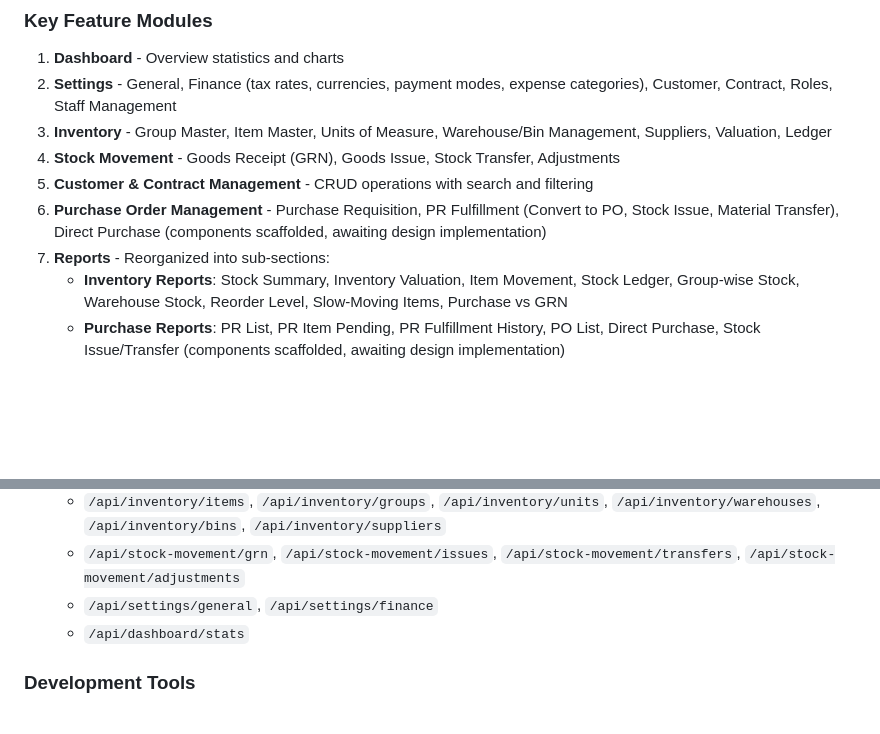
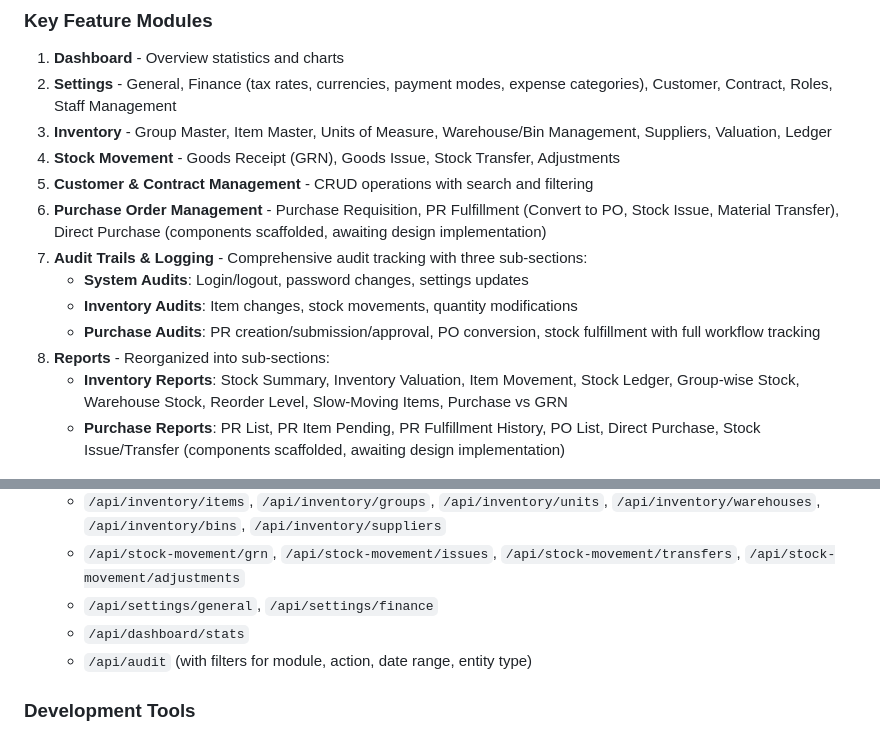
Before and after one commit to hubjoltd/haosystem, a Markdown page: replit.md, 2 parts joined by grey strips. GitHub-like rendering; blank space fills up the shorter version.

Commit message:
Add audit trails and logging feature to track system changes
Updates replit.md to include Audit Trails & Logging section with System, Inventory, and Purchase Audits, and adds the /api/audit endpoint.

Replit-Commit-Author: Agent
Replit-Commit-Session-Id: 9851b13a-95ec-4138-ab0b-b326b8a37b6a
Replit-Commit-Checkpoint-Type: full_checkpoint
Replit-Commit-Event-Id: eb0aff39-4b11-4076-915c-5fc0e9184cc6
Replit-Commit-Screenshot-Url: https://storage.googleapis.com/screenshot-production-us-central1/83cc22f7-ec3a-4650-9b4b-a5c38ed43caa/9851b13a-95ec-4138-ab0b-b326b8a37b6a/o9fKp0m
Replit-Helium-Checkpoint-Created: true

```diff
--- a/replit.md
+++ b/replit.md
@@ -43,7 +43,11 @@ The application uses a hierarchical component structure:
 4. **Stock Movement** - Goods Receipt (GRN), Goods Issue, Stock Transfer, Adjustments
 5. **Customer & Contract Management** - CRUD operations with search and filtering
 6. **Purchase Order Management** - Purchase Requisition, PR Fulfillment (Convert to PO, Stock Issue, Material Transfer), Direct Purchase (components scaffolded, awaiting design implementation)
-7. **Reports** - Reorganized into sub-sections:
+7. **Audit Trails & Logging** - Comprehensive audit tracking with three sub-sections:
+   - **System Audits**: Login/logout, password changes, settings updates
+   - **Inventory Audits**: Item changes, stock movements, quantity modifications
+   - **Purchase Audits**: PR creation/submission/approval, PO conversion, stock fulfillment with full workflow tracking
+8. **Reports** - Reorganized into sub-sections:
    - **Inventory Reports**: Stock Summary, Inventory Valuation, Item Movement, Stock Ledger, Group-wise Stock, Warehouse Stock, Reorder Level, Slow-Moving Items, Purchase vs GRN
    - **Purchase Reports**: PR List, PR Item Pending, PR Fulfillment History, PO List, Direct Purchase, Stock Issue/Transfer (components scaffolded, awaiting design implementation)
 
@@ -71,6 +75,7 @@ The application uses a hierarchical component structure:
   - `/api/stock-movement/grn`, `/api/stock-movement/issues`, `/api/stock-movement/transfers`, `/api/stock-movement/adjustments`
   - `/api/settings/general`, `/api/settings/finance`
   - `/api/dashboard/stats`
+  - `/api/audit` (with filters for module, action, date range, entity type)
 
 ### Development Tools
 - **Vitest** - Unit testing framework
```
